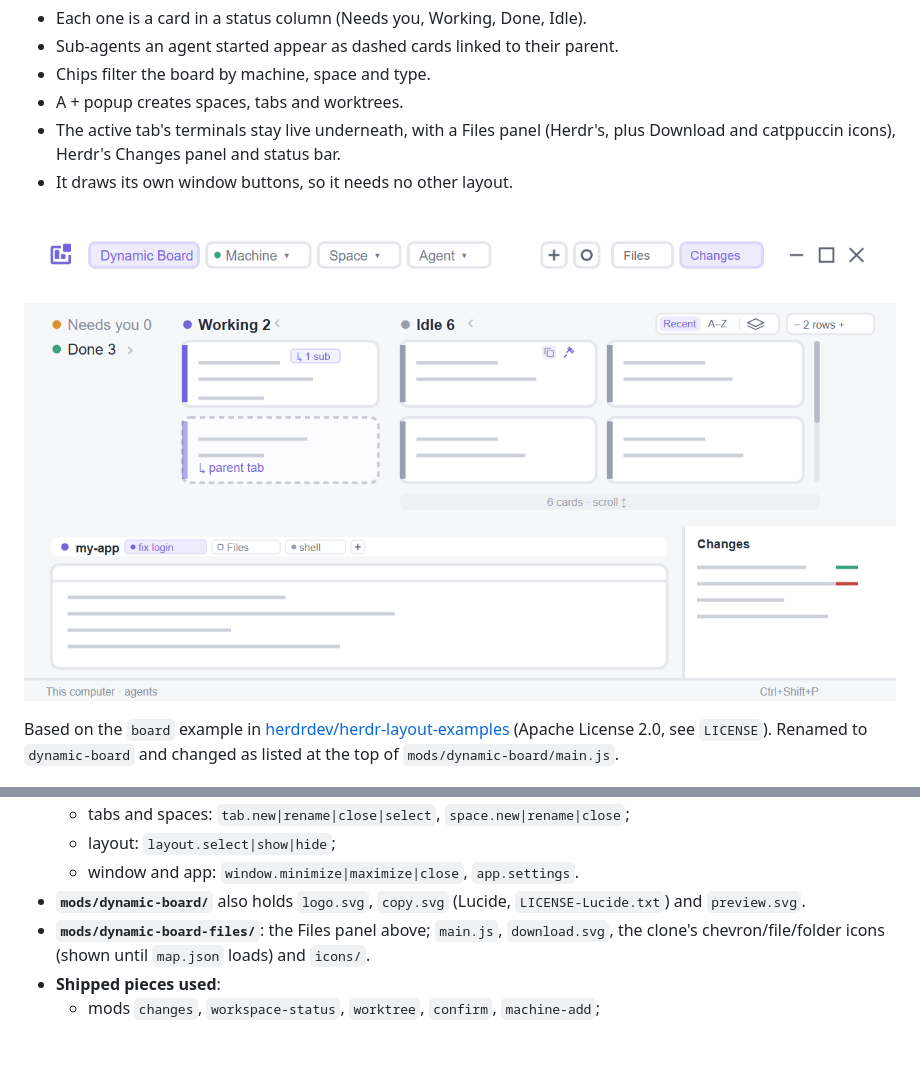
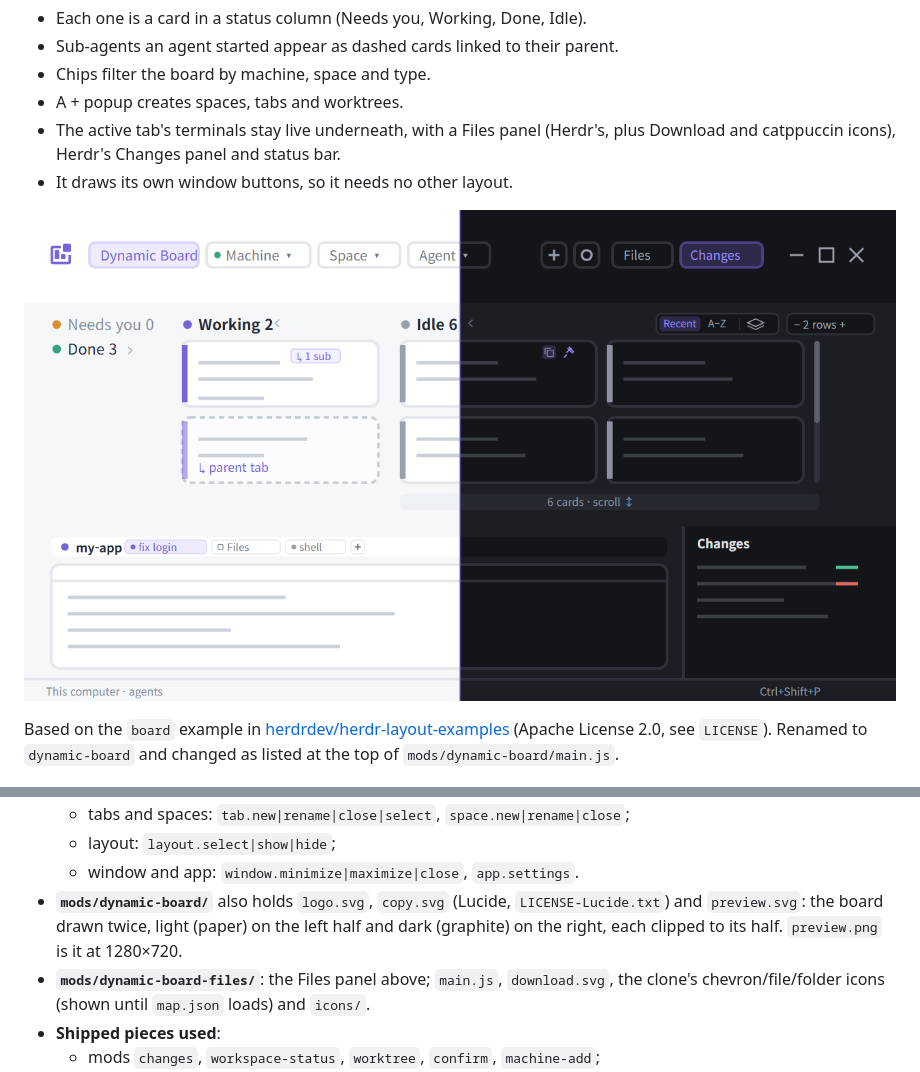
Before and after one commit to Isitea/herdr-dynamic-board, a Markdown page: RECIPE.md, 2 parts joined by grey strips. Rendered like a GitHub page; pictures changed too: preview.png; blank space fills up the shorter version.

Commit message:
Preview: light and dark halves
preview.svg draws the board twice, paper on the left half and graphite on
the right, so Settings and the README show both appearances. preview.png
is it rendered at 1280x720.

Co-Authored-By: Claude Opus 5.5 <noreply@anthropic.com>

```diff
--- a/RECIPE.md
+++ b/RECIPE.md
@@ -154,7 +154,7 @@ Top to bottom, the `paper` theme in light mode and `graphite` in dark mode (it f
   - tabs and spaces: `tab.new|rename|close|select`, `space.new|rename|close`;
   - layout: `layout.select|show|hide`;
   - window and app: `window.minimize|maximize|close`, `app.settings`.
-- **`mods/dynamic-board/`** also holds `logo.svg`, `copy.svg` (Lucide, `LICENSE-Lucide.txt`) and `preview.svg`.
+- **`mods/dynamic-board/`** also holds `logo.svg`, `copy.svg` (Lucide, `LICENSE-Lucide.txt`) and `preview.svg`: the board drawn twice, light (paper) on the left half and dark (graphite) on the right, each clipped to its half. `preview.png` is it at 1280×720.
 - **`mods/dynamic-board-files/`**: the Files panel above; `main.js`, `download.svg`, the clone's chevron/file/folder icons (shown until `map.json` loads) and `icons/`.
 - **Shipped pieces used**:
   - mods `changes`, `workspace-status`, `worktree`, `confirm`, `machine-add`;
```
Also changed, not shown: 1 other file.
